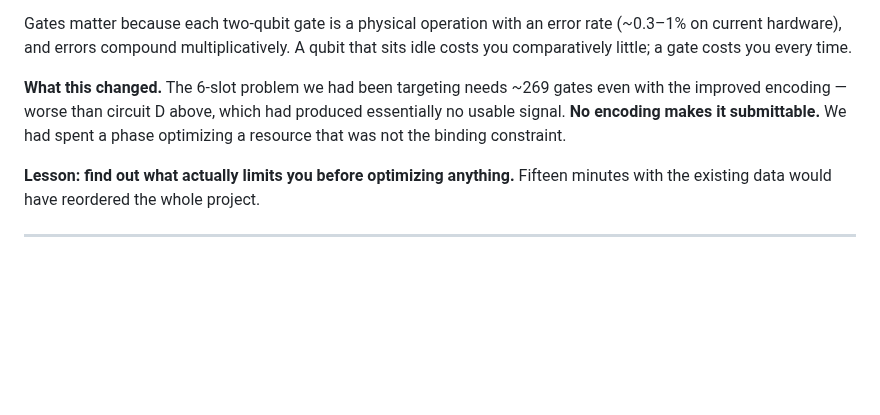
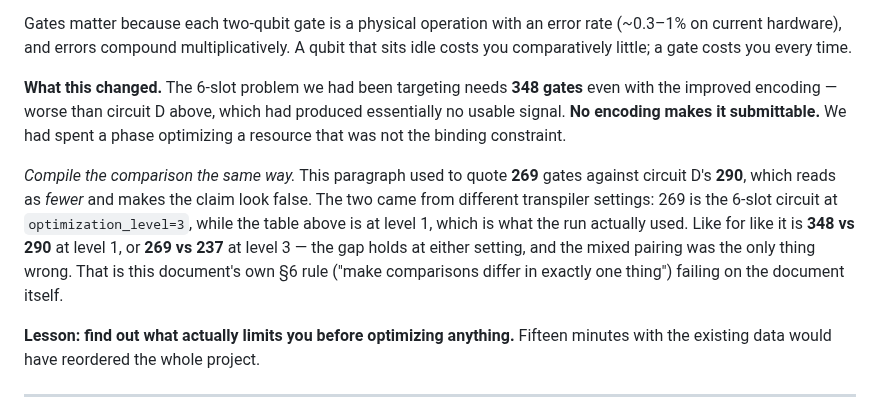
Before and after one commit to austinamissah/quantum-solar, a Markdown page: docs/LESSONS.md, the part around the change. Rendered like a GitHub page; blank space fills up the shorter version.

```diff
--- a/docs/LESSONS.md
+++ b/docs/LESSONS.md
@@ -98,10 +98,19 @@ Gates matter because each two-qubit gate is a physical operation with an error
 rate (~0.3–1% on current hardware), and errors compound multiplicatively. A qubit
 that sits idle costs you comparatively little; a gate costs you every time.
 
-**What this changed.** The 6-slot problem we had been targeting needs ~269 gates
+**What this changed.** The 6-slot problem we had been targeting needs **348 gates**
 even with the improved encoding — worse than circuit D above, which had produced
 essentially no usable signal. **No encoding makes it submittable.** We had spent a
 phase optimizing a resource that was not the binding constraint.
+
+*Compile the comparison the same way.* This paragraph used to quote **269** gates
+against circuit D's **290**, which reads as *fewer* and makes the claim look false.
+The two came from different transpiler settings: 269 is the 6-slot circuit at
+`optimization_level=3`, while the table above is at level 1, which is what the run
+actually used. Like for like it is **348 vs 290** at level 1, or **269 vs 237** at
+level 3 — the gap holds at either setting, and the mixed pairing was the only thing
+wrong. That is this document's own §6 rule ("make comparisons differ in exactly one
+thing") failing on the document itself.
 
 **Lesson: find out what actually limits you before optimizing anything.** Fifteen
 minutes with the existing data would have reordered the whole project.
```
Also changed, not shown: README.md (+7 -4 lines), docs/figures/web/gates_vs_qubits.png, 1 other file.
